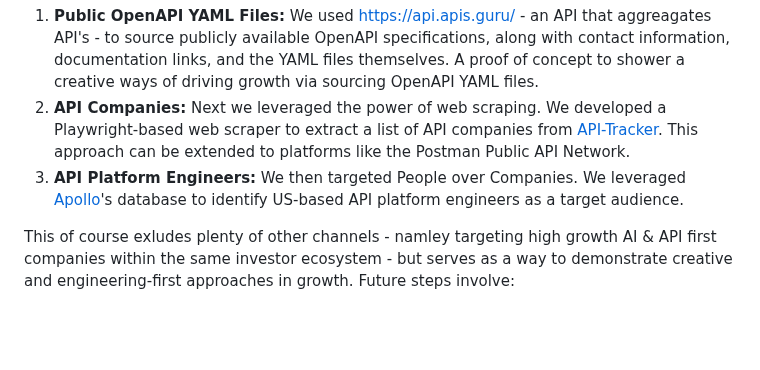
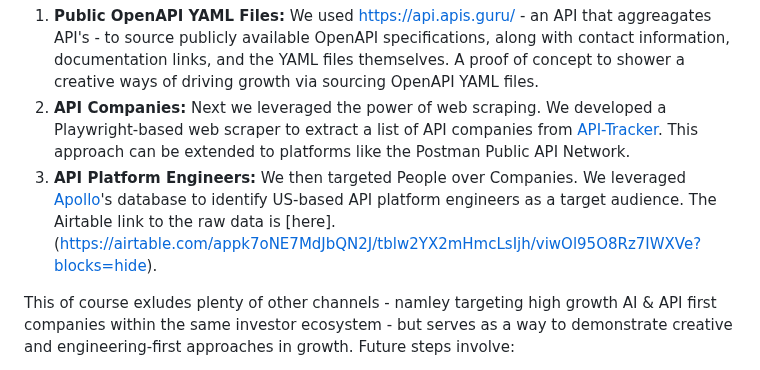
Before and after one commit to tomersolomon/steel-sharpened, a Markdown page: Readme.MD, the part around one of its changes. Rendered like a GitHub page; blank space fills up the shorter version.

Commit message:
add airtable link

```diff
--- a/Readme.MD
+++ b/Readme.MD
@@ -32,7 +32,7 @@ The objective here is to identify potential customers via engineering-first appr
 
 1. **Public OpenAPI YAML Files:** We used [https://api.apis.guru/](https://api.apis.guru/) - an API that aggreagates API's - to source publicly available OpenAPI specifications, along with contact information, documentation links, and the YAML files themselves. A proof of concept to shower a creative ways of driving growth via sourcing OpenAPI YAML files.
 2. **API Companies:** Next we leveraged the power of web scraping. We developed a Playwright-based web scraper to extract a list of API companies from [API-Tracker](https://apitracker.io/). This approach can be extended to platforms like the Postman Public API Network.
-3. **API Platform Engineers:** We then targeted People over Companies. We leveraged [Apollo](https://app.apollo.io/)'s database to identify US-based API platform engineers as a target audience.
+3. **API Platform Engineers:** We then targeted People over Companies. We leveraged [Apollo](https://app.apollo.io/)'s database to identify US-based API platform engineers as a target audience. The Airtable link to the raw data is [here].(https://airtable.com/appk7oNE7MdJbQN2J/tblw2YX2mHmcLsIjh/viwOl95O8Rz7IWXVe?blocks=hide).
 
 This of course exludes plenty of other channels - namley targeting high growth AI & API first companies within the same investor ecosystem - but serves as a way to demonstrate creative and engineering-first approaches in growth. Future steps involve:
 
```
Also changed, not shown: other parts of Readme.MD (+2 -2 lines).
